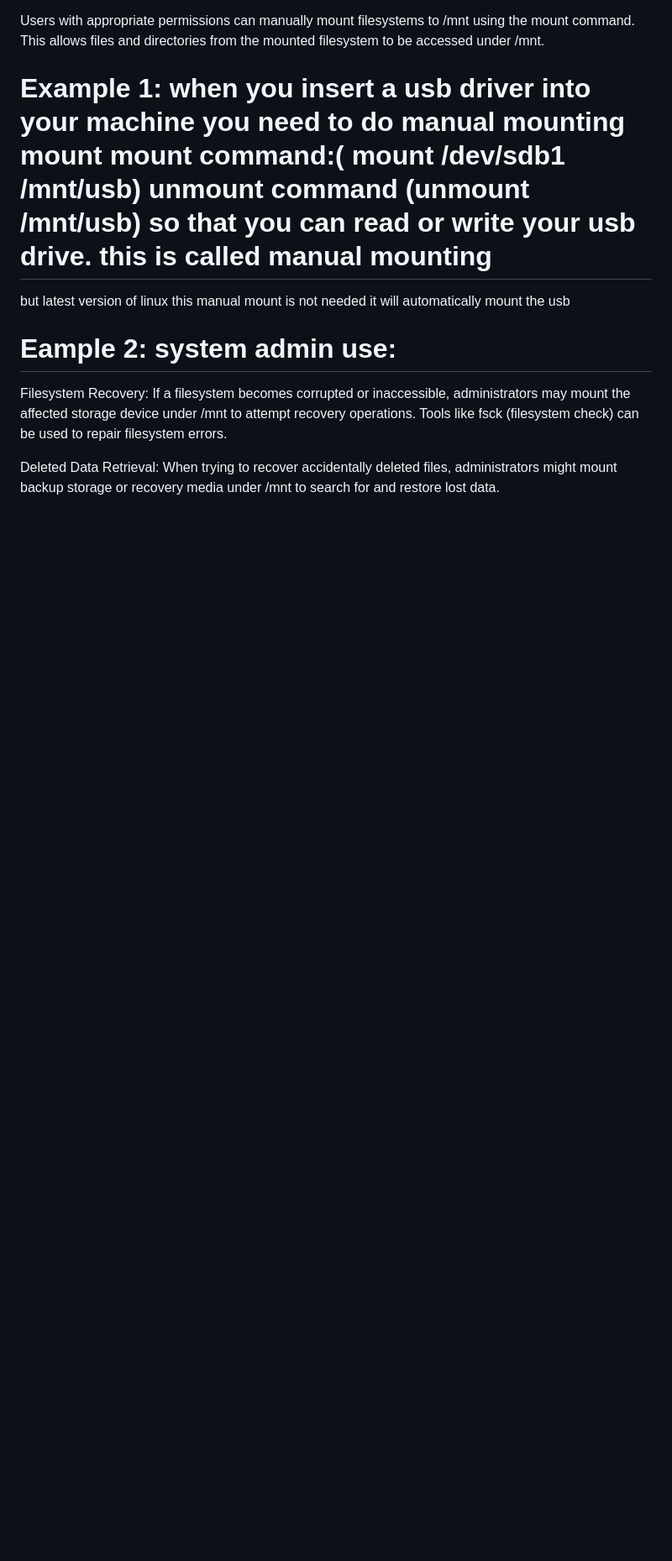
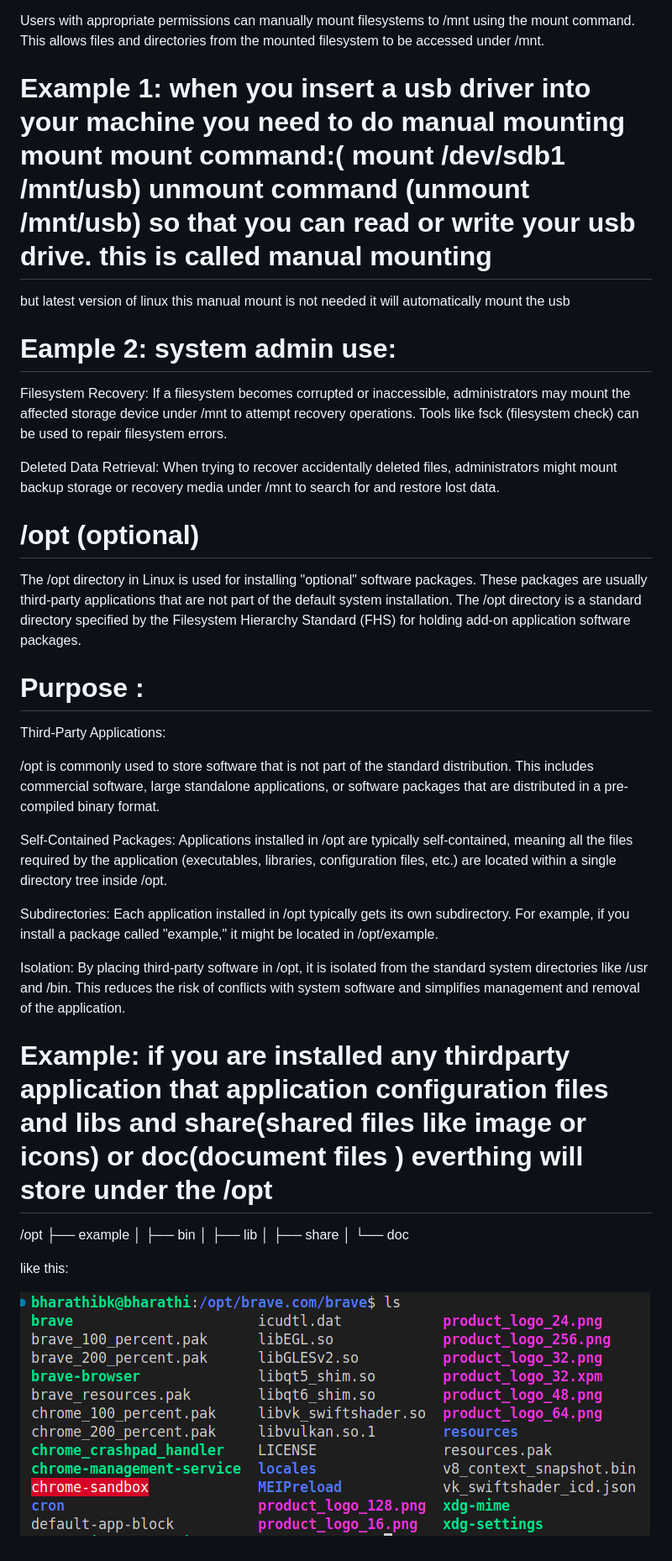
Before and after one commit to bharathikalai/devops_bash, a Markdown page: file_structure/readme.md, the part around the change. Shown: that part at 84% size. GitHub-like rendering; pictures changed too: file_structure/image-6.png (added); blank space fills up the shorter version.

Commit message:
/opt

```diff
--- a/file_structure/readme.md
+++ b/file_structure/readme.md
@@ -183,3 +183,38 @@ Tools like fsck (filesystem check) can be used to repair filesystem errors.
 
 Deleted Data Retrieval:
 When trying to recover accidentally deleted files, administrators might mount backup storage or recovery media under /mnt to search for and restore lost data.
+
+
+# /opt (optional)
+
+The /opt directory in Linux is used for installing "optional" software packages. These packages are usually third-party applications that are not part of the default system installation. The /opt directory is a standard directory specified by the Filesystem Hierarchy Standard (FHS) for holding add-on application software packages.
+
+
+# Purpose :
+
+Third-Party Applications:
+
+/opt is commonly used to store software that is not part of the standard distribution. This includes commercial software, large standalone applications, or software packages that are distributed in a pre-compiled binary format.
+
+Self-Contained Packages:
+Applications installed in /opt are typically self-contained, meaning all the files required by the application (executables, libraries, configuration files, etc.) are located within a single directory tree inside /opt.
+
+Subdirectories:
+Each application installed in /opt typically gets its own subdirectory. For example, if you install a package called "example," it might be located in /opt/example.
+
+Isolation:
+By placing third-party software in /opt, it is isolated from the standard system directories like /usr and /bin. This reduces the risk of conflicts with system software and simplifies management and removal of the application.
+
+
+# Example: if you are installed any thirdparty application that application configuration files and libs and share(shared files like image or icons) or doc(document files ) everthing will store under the /opt
+
+/opt
+  ├── example
+  │   ├── bin
+  │   ├── lib
+  │   ├── share
+  │   └── doc
+
+like this:
+
+![alt text](image-6.png)
```
